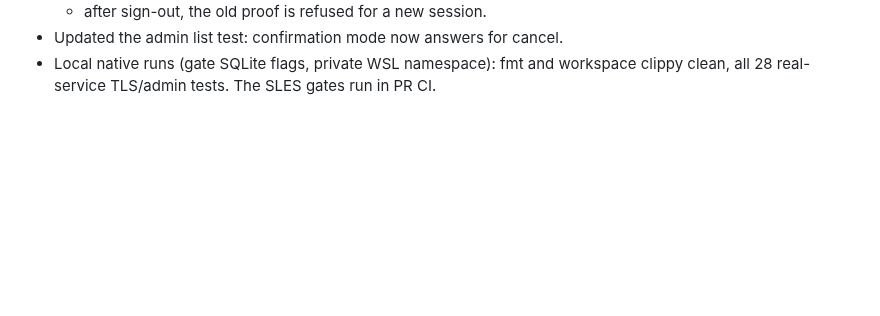
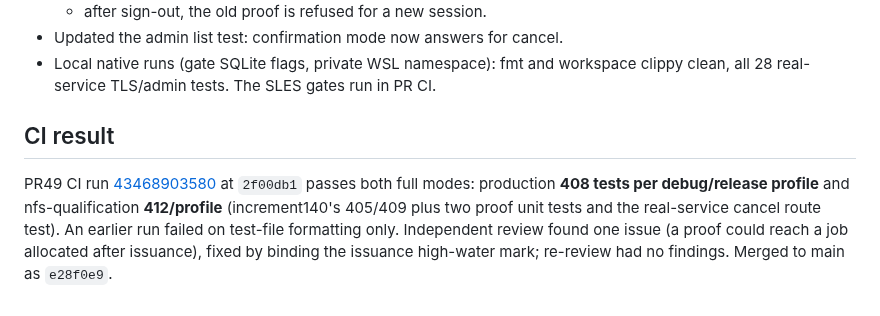
Before and after one commit to joey-huckabee/background-file-mover, a Markdown page: docs/RUST-INCREMENT-141.md, the part around the change. GitHub-like rendering; blank space fills up the shorter version.

Commit message:
Record PR48/PR49 CI results for increments 140-141

```diff
--- a/docs/RUST-INCREMENT-141.md
+++ b/docs/RUST-INCREMENT-141.md
@@ -76,3 +76,14 @@ cancel"; files stay in place). Builds on the schema-15 storage and safe stop of
 - Updated the admin list test: confirmation mode now answers for cancel.
 - Local native runs (gate SQLite flags, private WSL namespace): fmt and workspace
   clippy clean, all 28 real-service TLS/admin tests. The SLES gates run in PR CI.
+
+## CI result
+
+PR49 CI run
+[43468903580](https://github.com/joey-huckabee/background-file-mover/actions/runs/43468903580)
+at `2f00db1` passes both full modes: production **408 tests per debug/release
+profile** and nfs-qualification **412/profile** (increment140's 405/409 plus two
+proof unit tests and the real-service cancel route test). An earlier run failed
+on test-file formatting only. Independent review found one issue (a proof could
+reach a job allocated after issuance), fixed by binding the issuance high-water
+mark; re-review had no findings. Merged to main as `e28f0e9`.
```
Also changed, not shown: docs/RUST-INCREMENT-140.md (+10 -0 lines).
